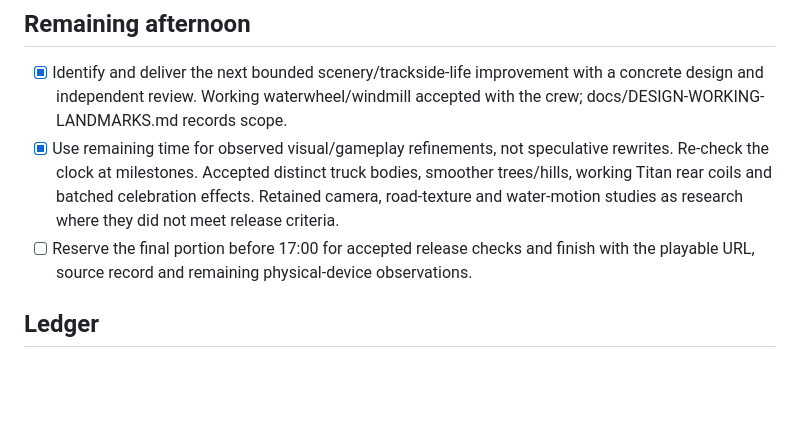
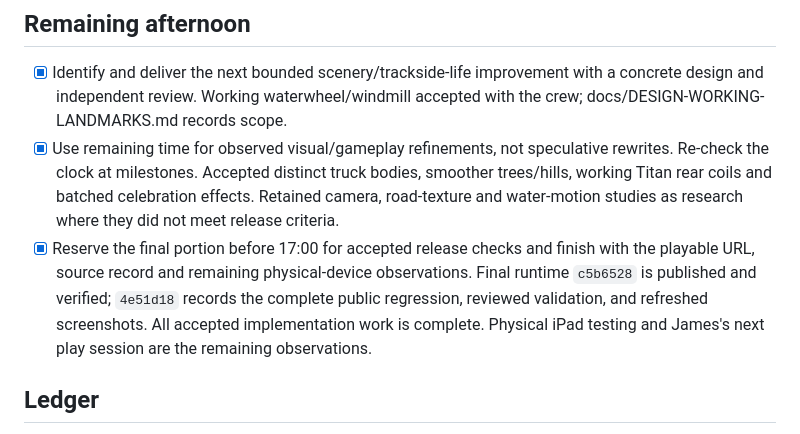
Before and after one commit to jamesgarage/jamesgarage.github.io, a Markdown page: .references/plans/2026-09-11-growing-crew-afternoon.md, the part around the change. GitHub-like rendering; blank space fills up the shorter version.

Commit message:
Close afternoon crew and scenery plan with verified public release

```diff
--- a/.references/plans/2026-09-11-growing-crew-afternoon.md
+++ b/.references/plans/2026-09-11-growing-crew-afternoon.md
@@ -23,7 +23,7 @@ Preserve guided driving, positive crushing/turbo, truthful rank and no-input fir
 
 - [x] Identify and deliver the next bounded scenery/trackside-life improvement with a concrete design and independent review. Working waterwheel/windmill accepted with the crew; docs/DESIGN-WORKING-LANDMARKS.md records scope.
 - [x] Use remaining time for observed visual/gameplay refinements, not speculative rewrites. Re-check the clock at milestones. Accepted distinct truck bodies, smoother trees/hills, working Titan rear coils and batched celebration effects. Retained camera, road-texture and water-motion studies as research where they did not meet release criteria.
-- [ ] Reserve the final portion before 17:00 for accepted release checks and finish with the playable URL, source record and remaining physical-device observations.
+- [x] Reserve the final portion before 17:00 for accepted release checks and finish with the playable URL, source record and remaining physical-device observations. Final runtime `c5b6528` is published and verified; `4e51d18` records the complete public regression, reviewed validation, and refreshed screenshots. All accepted implementation work is complete. Physical iPad testing and James's next play session are the remaining observations.
 
 ## Ledger
 
```
